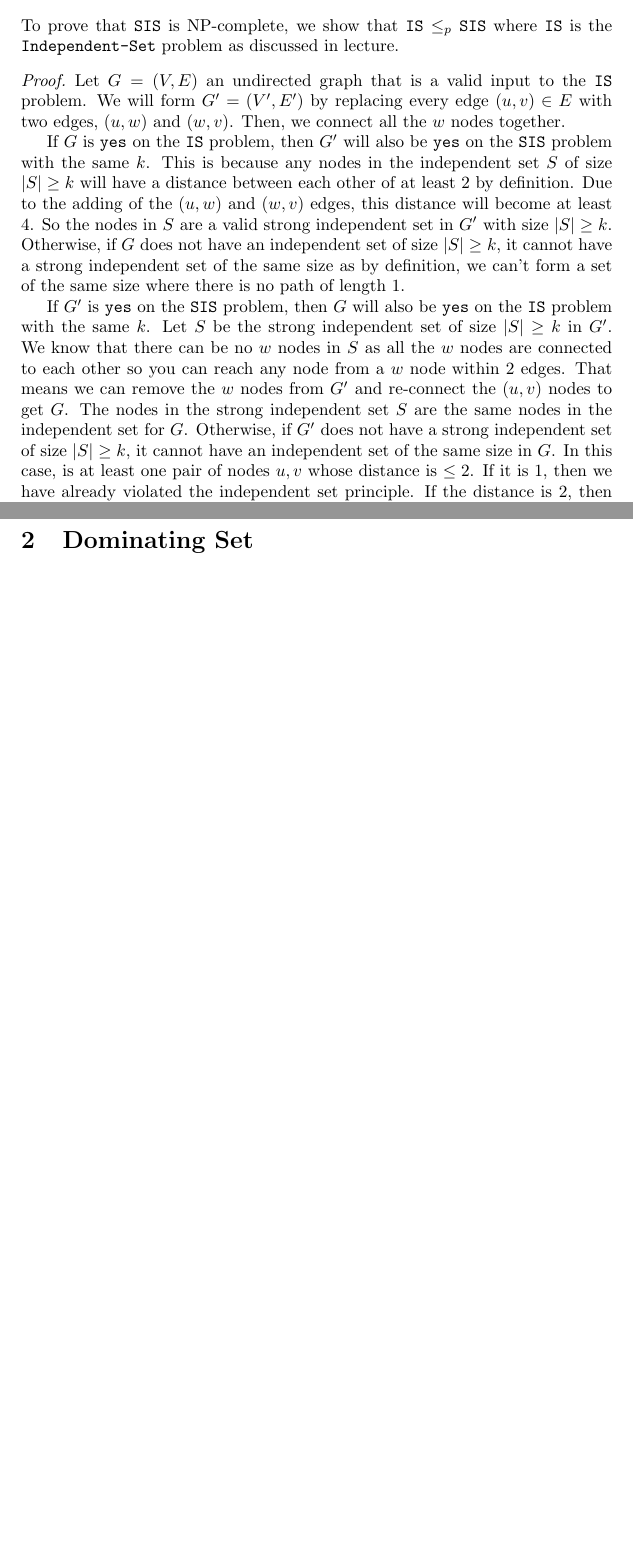
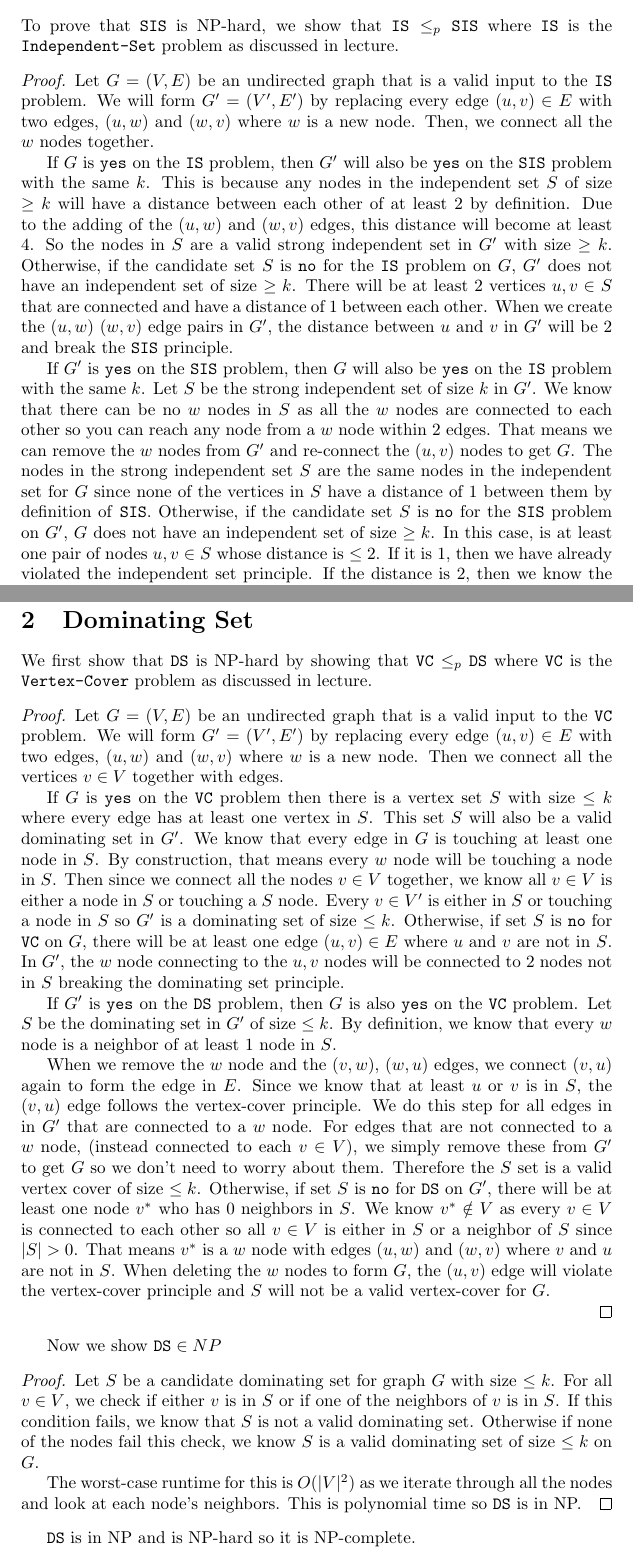
Before and after one commit to dsmaugy/cpsc365, a LaTeX problem sheet (pset7/pset7.tex): two parts of pages 2 and 3 of 3 before the commit and two parts of pages 2 and 4 of 4 after it, joined at a grey line, cut so that both start at the same text, the shorter picture padded with empty space. Compiled offline with pdfLaTeX.

Commit message:
pset 7 done

```diff
--- a/pset7/pset7.tex
+++ b/pset7/pset7.tex
@@ -36,23 +36,24 @@
 
 \section{Strongly Independent Set}
 
-To prove that \texttt{SIS} is NP-complete, we show that $\texttt{IS} \leq_p \texttt{SIS}$ where \texttt{IS} is the \texttt{Independent-Set} problem as discussed in lecture.
+To prove that \texttt{SIS} is NP-hard, we show that $\texttt{IS} \leq_p \texttt{SIS}$ where \texttt{IS} is the \texttt{Independent-Set} problem as discussed in lecture.
 
 \begin{proof}
-    Let $G = (V, E)$ an undirected graph that is a valid input to the \texttt{IS} problem.
-    We will form $G' = (V', E')$ by replacing every edge $(u, v) \in E$ with two edges, $(u, w)$ and $(w, v)$.
+    Let $G = (V, E)$ be an undirected graph that is a valid input to the \texttt{IS} problem.
+    We will form $G' = (V', E')$ by replacing every edge $(u, v) \in E$ with two edges, $(u, w)$ and $(w, v)$ where $w$ is a new node.
     Then, we connect all the $w$ nodes together.
 
     If $G$ is \texttt{yes} on the \texttt{IS} problem, then $G'$ will also be \texttt{yes} on the \texttt{SIS} problem with the same $k$.
-    This is because any nodes in the independent set $S$ of size $|S| \geq k$ will have a distance between each other of at least 2 by definition.
-    Due to the adding of the $(u, w)$ and $(w, v)$ edges, this distance will become at least 4. So the nodes in $S$ are a valid strong independent set in $G'$ with size $|S| \geq k$.
-    Otherwise, if $G$ does not have an independent set of size $|S| \geq k$, it cannot have a strong independent set of the same size as by definition, we can't form a set of the same size where there is no path of length 1.
+    This is because any nodes in the independent set $S$ of size $\geq k$ will have a distance between each other of at least 2 by definition.
+    Due to the adding of the $(u, w)$ and $(w, v)$ edges, this distance will become at least 4. So the nodes in $S$ are a valid strong independent set in $G'$ with size $\geq k$.
+    Otherwise, if the candidate set $S$ is \texttt{no} for the \texttt{IS} problem on $G$, $G'$ does not have an independent set of size $\geq k$.
+    There will be at least 2 vertices $u,v \in S$ that are connected and have a distance of 1 between each other. When we create the $(u, w)$ $(w, v)$ edge pairs in $G'$, the distance between $u$ and $v$ in $G'$ will be 2 and break the \texttt{SIS} principle.
 
     If $G'$ is \texttt{yes} on the \texttt{SIS} problem, then $G$ will also be \texttt{yes} on the \texttt{IS} problem with the same $k$.
-    Let $S$ be the strong independent set of size $|S| \geq k$ in $G'$.
+    Let $S$ be the strong independent set of size $k$ in $G'$.
     We know that there can be no $w$ nodes in $S$ as all the $w$ nodes are connected to each other so you can reach any node from a $w$ node within 2 edges.
-    That means we can remove the $w$ nodes from $G'$ and re-connect the $(u, v)$ nodes to get $G$. The nodes in the strong independent set $S$ are the same nodes in the independent set for $G$.
-    Otherwise, if $G'$ does not have a strong independent set of size $|S| \geq k$, it cannot have an independent set of the same size in $G$.
-    In this case, is at least one pair of nodes $u, v$ whose distance is $\leq 2$. If it is 1, then we have already violated the independent set principle.
+    That means we can remove the $w$ nodes from $G'$ and re-connect the $(u, v)$ nodes to get $G$. The nodes in the strong independent set $S$ are the same nodes in the independent set for $G$ since none of the vertices in $S$ have a distance of 1 between them by definition of \texttt{SIS}.
+    Otherwise, if the candidate set $S$ is \texttt{no} for the \texttt{SIS} problem on $G'$, $G$ does not have an independent set of size $\geq k$.
+    In this case, is at least one pair of nodes $u, v \in S$ whose distance is $\leq 2$. If it is 1, then we have already violated the independent set principle.
     If the distance is 2, then we know the path from $u$ to $v$ is $(u, w) \rightarrow (w, v)$ by construction. Once we remove the $w$ node and reconnect the $(u, v)$, they will be neighbors and violate the independent set principle.
 
@@ -62,5 +77,45 @@ To prove that \texttt{SIS} is NP-complete, we show that $\texttt{IS} \leq_p \tex
 
 \newpage
 \section{Dominating Set}
+We first show that \texttt{DS} is NP-hard by showing that $\texttt{VC} \leq_p \texttt{DS}$ where \texttt{VC} is the \texttt{Vertex-Cover} problem as discussed in lecture.
+\begin{proof}
+    Let $G = (V, E)$ be an undirected graph that is a valid input to the \texttt{VC} problem.
+    We will form $G' = (V', E')$ by replacing every edge $(u, v) \in E$ with two edges, $(u, w)$ and $(w, v)$ where $w$ is a new node.
+    Then we connect all the vertices $v \in V$ together with edges.
+
+    If $G$ is \texttt{yes} on the \texttt{VC} problem then there is a vertex set $S$ with size $\leq k$ where every edge has at least one vertex in $S$.
+    This set $S$ will also be a valid dominating set in $G'$. We know that every edge in $G$ is touching at least one node in $S$.
+    By construction, that means every $w$ node will be touching a node in $S$. Then since we connect all the nodes $v \in V$ together, we know all $v \in V$ is either a node in $S$ or touching a $S$ node.
+    Every $v \in V'$ is either in $S$ or touching a node in $S$ so $G'$ is a dominating set of size $\leq k$.
+    Otherwise, if set $S$ is \texttt{no} for \texttt{VC} on $G$, there will be at least one edge $(u, v) \in E$ where $u$ and $v$ are not in $S$.
+    In $G'$, the $w$ node connecting to the $u, v$ nodes will be connected to 2 nodes not in $S$ breaking the dominating set principle.
+
+    If $G'$ is \texttt{yes} on the \texttt{DS} problem, then $G$ is also \texttt{yes} on the \texttt{VC} problem.
+    Let $S$ be the dominating set in $G'$ of size $\leq k$. By definition, we know that every $w$ node is a neighbor of at least 1 node in $S$.
+
+    When we remove the $w$ node and the $(v, w)$, $(w, u)$ edges, we connect $(v, u)$ again to form the edge in $E$.
+    Since we know that at least $u$ or $v$ is in $S$, the $(v, u)$ edge follows the vertex-cover principle.
+    We do this step for all edges in in $G'$ that are connected to a $w$ node. For edges that are not connected to a $w$ node, (instead connected to each $v \in V$), we
+    simply remove these from $G'$ to get $G$ so we don't need to worry about them. Therefore the $S$ set is a valid vertex cover of size $\leq k$.
+    Otherwise, if set $S$ is \texttt{no} for \texttt{DS} on $G'$, there will be at least one node $v^*$ who has 0 neighbors in $S$.
+    We know $v^* \notin V$ as every $v \in V$ is connected to each other so all $v \in V$ is either in $S$ or a neighbor of $S$ since $|S| > 0$.
+    That means $v^*$ is a $w$ node with edges $(u, w)$ and $(w, v)$ where $v$ and $u$ are not in $S$.
+    When deleting the $w$ nodes to form $G$, the $(u, v)$ edge will violate the vertex-cover principle and $S$ will not be a valid vertex-cover for $G$.
+
+\end{proof}
+
+Now we show $\texttt{DS} \in NP$
+
+\begin{proof}
+    Let $S$ be a candidate dominating set for graph $G$ with size $\leq k$.
+    For all $v \in V$, we check if either $v$ is in $S$ or if one of the neighbors of $v$ is in $S$.
+    If this condition fails, we know that $S$ is not a valid dominating set.
+    Otherwise if none of the nodes fail this check, we know $S$ is a valid dominating set of size $\leq k$ on $G$.
+
+    The worst-case runtime for this is $O(|V|^2)$ as we iterate through all the nodes and look at each node's neighbors.
+    This is polynomial time so \texttt{DS} is in NP.
+\end{proof}
+
+\texttt{DS} is in NP and is NP-hard so it is NP-complete.
 
 \end{document}
```
Also changed, not shown: pset7/pset7.pdf, pset7/pset7.tex (20 more changed lines).
